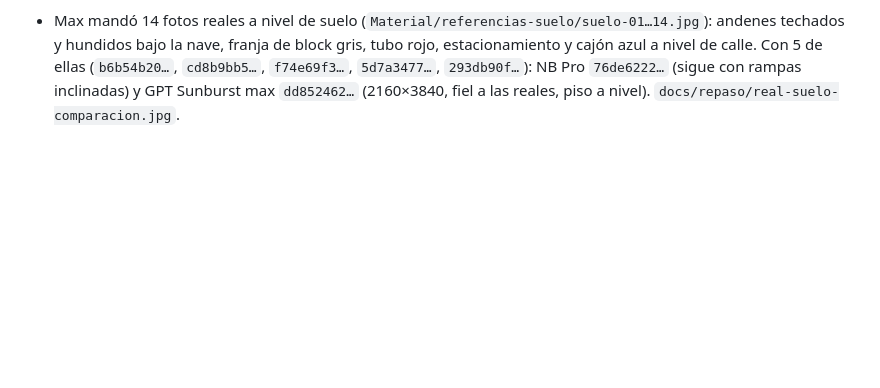
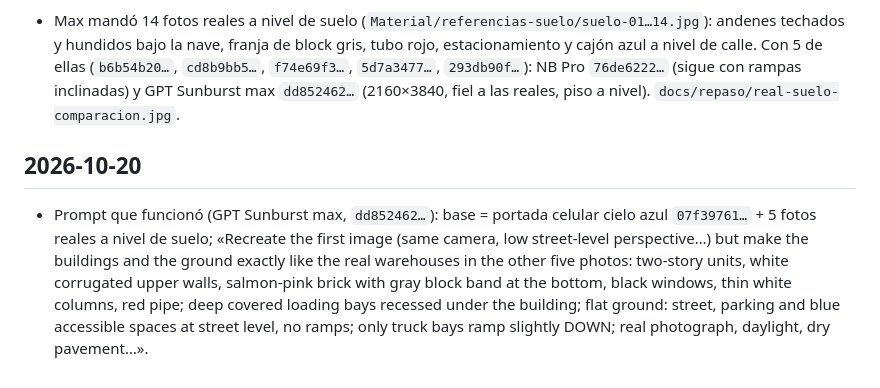
Before and after one commit to maxmarqueza/iMAX, a Markdown page: docs/BITACORA.md, the part around the change. GitHub-like rendering; blank space fills up the shorter version.

Commit message:
Bitácora: prompt que funcionó con fotos reales
Co-Authored-By: Claude Opus 5.5 <noreply@anthropic.com>

```diff
--- a/docs/BITACORA.md
+++ b/docs/BITACORA.md
@@ -152,3 +152,6 @@ Las citas entre comillas son palabras de Max.
 - Rampas (celular cielo azul): estacionamiento y cajón de discapacitados a nivel; solo andenes de tráiler a desnivel hacia abajo. NB Pro `32cb461a…` casi no cambió; GPT Sunburst max `0c501f12…` (2160×3840) sí dejó el cajón a nivel. `Material/fotos-elegidas/rampas-*-4k.png`, comparación `docs/repaso/rampas-comparacion.jpg`.
 - Max: las recreaciones no mantienen la estructura real de las bodegas; pidió las referencias reales para partir de ahí → `Material/referencias-reales/` (calle del parque, hilera desde el dron, 4 tomas desde arriba).
 - Max mandó 14 fotos reales a nivel de suelo (`Material/referencias-suelo/suelo-01…14.jpg`): andenes techados y hundidos bajo la nave, franja de block gris, tubo rojo, estacionamiento y cajón azul a nivel de calle. Con 5 de ellas (`b6b54b20…`, `cd8b9bb5…`, `f74e69f3…`, `5d7a3477…`, `293db90f…`): NB Pro `76de6222…` (sigue con rampas inclinadas) y GPT Sunburst max `dd852462…` (2160×3840, fiel a las reales, piso a nivel). `docs/repaso/real-suelo-comparacion.jpg`.
+
+## 2026-10-20
+- Prompt que funcionó (GPT Sunburst max, `dd852462…`): base = portada celular cielo azul `07f39761…` + 5 fotos reales a nivel de suelo; «Recreate the first image (same camera, low street-level perspective…) but make the buildings and the ground exactly like the real warehouses in the other five photos: two-story units, white corrugated upper walls, salmon-pink brick with gray block band at the bottom, black windows, thin white columns, red pipe; deep covered loading bays recessed under the building; flat ground: street, parking and blue accessible spaces at street level, no ramps; only truck bays ramp slightly DOWN; real photograph, daylight, dry pavement…».
```
